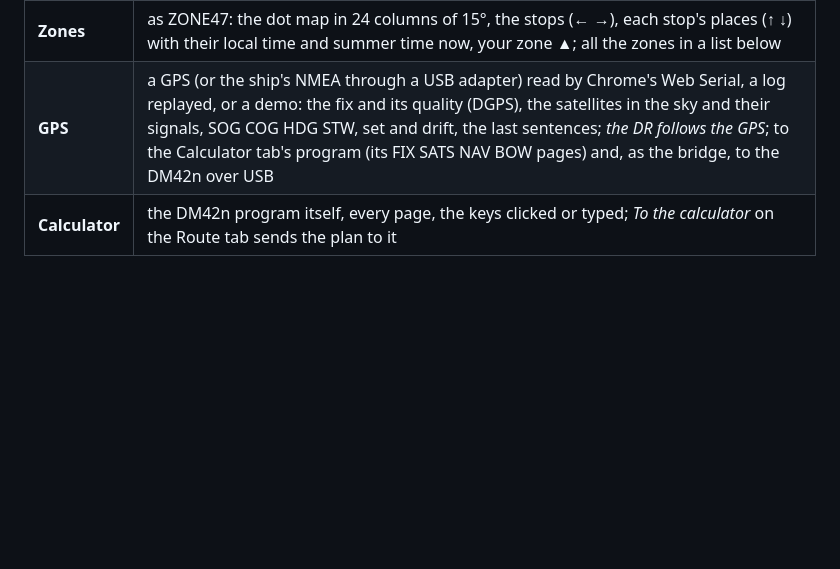
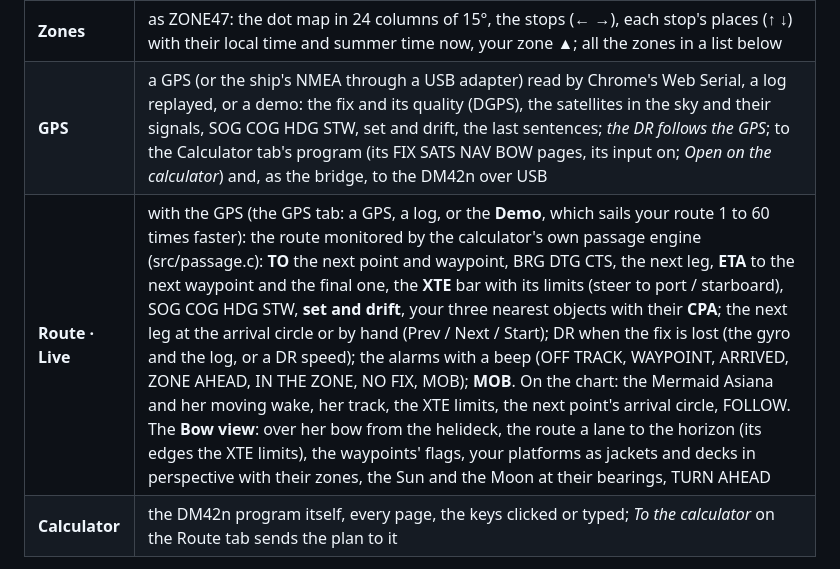
Before and after one commit to valdesvj/nav47.pg5, a Markdown page: web/README.md, the part around the change. Rendered like a GitHub page; blank space fills up the shorter version.

Commit message:
Web GPS: README, the Route tab's picture
Co-Authored-By: Claude Opus 5.5 <noreply@anthropic.com>

```diff
--- a/web/README.md
+++ b/web/README.md
@@ -12,7 +12,8 @@ engines, compiled to WebAssembly with the DM42n program itself in one file, `web
 | **Tide** | the public stations, NOAA's current stations and your own (.TID): the day's curve, HW / LW (or the streams), day by day; **Auto**: the station nearest the DR (as the calculator's AUTO) |
 | **Flow** | your FLOW atlas (.FLW) as the calculator's T&F: the stream at the DR from HW−6 to HW+6 of the reference port (springs scaled, the wind added), now, the atlas round the DR; the stream stations near the DR |
 | **Zones** | as ZONE47: the dot map in 24 columns of 15°, the stops (← →), each stop's places (↑ ↓) with their local time and summer time now, your zone ▲; all the zones in a list below |
-| **GPS** | a GPS (or the ship's NMEA through a USB adapter) read by Chrome's Web Serial, a log replayed, or a demo: the fix and its quality (DGPS), the satellites in the sky and their signals, SOG COG HDG STW, set and drift, the last sentences; *the DR follows the GPS*; to the Calculator tab's program (its FIX SATS NAV BOW pages) and, as the bridge, to the DM42n over USB |
+| **GPS** | a GPS (or the ship's NMEA through a USB adapter) read by Chrome's Web Serial, a log replayed, or a demo: the fix and its quality (DGPS), the satellites in the sky and their signals, SOG COG HDG STW, set and drift, the last sentences; *the DR follows the GPS*; to the Calculator tab's program (its FIX SATS NAV BOW pages, its input on; *Open on the calculator*) and, as the bridge, to the DM42n over USB |
+| **Route · Live** | with the GPS (the GPS tab: a GPS, a log, or the **Demo**, which sails your route 1 to 60 times faster): the route monitored by the calculator's own passage engine (src/passage.c): **TO** the next point and waypoint, BRG DTG CTS, the next leg, **ETA** to the next waypoint and the final one, the **XTE** bar with its limits (steer to port / starboard), SOG COG HDG STW, **set and drift**, your three nearest objects with their **CPA**; the next leg at the arrival circle or by hand (Prev / Next / Start); DR when the fix is lost (the gyro and the log, or a DR speed); the alarms with a beep (OFF TRACK, WAYPOINT, ARRIVED, ZONE AHEAD, IN THE ZONE, NO FIX, MOB); **MOB**. On the chart: the Mermaid Asiana and her moving wake, her track, the XTE limits, the next point's arrival circle, FOLLOW. The **Bow view**: over her bow from the helideck, the route a lane to the horizon (its edges the XTE limits), the waypoints' flags, your platforms as jackets and decks in perspective with their zones, the Sun and the Moon at their bearings, TURN AHEAD |
 | **Calculator** | the DM42n program itself, every page, the keys clicked or typed; *To the calculator* on the Route tab sends the plan to it |
 
 The top: **Now** (the clock) or a fixed UT, the **DR**, the times in **UT** or **ZT** (the DR's zone).
```
Also changed, not shown: README.md (+6 -0 lines), docs/gps_web_route.png (added), 1 other file.
